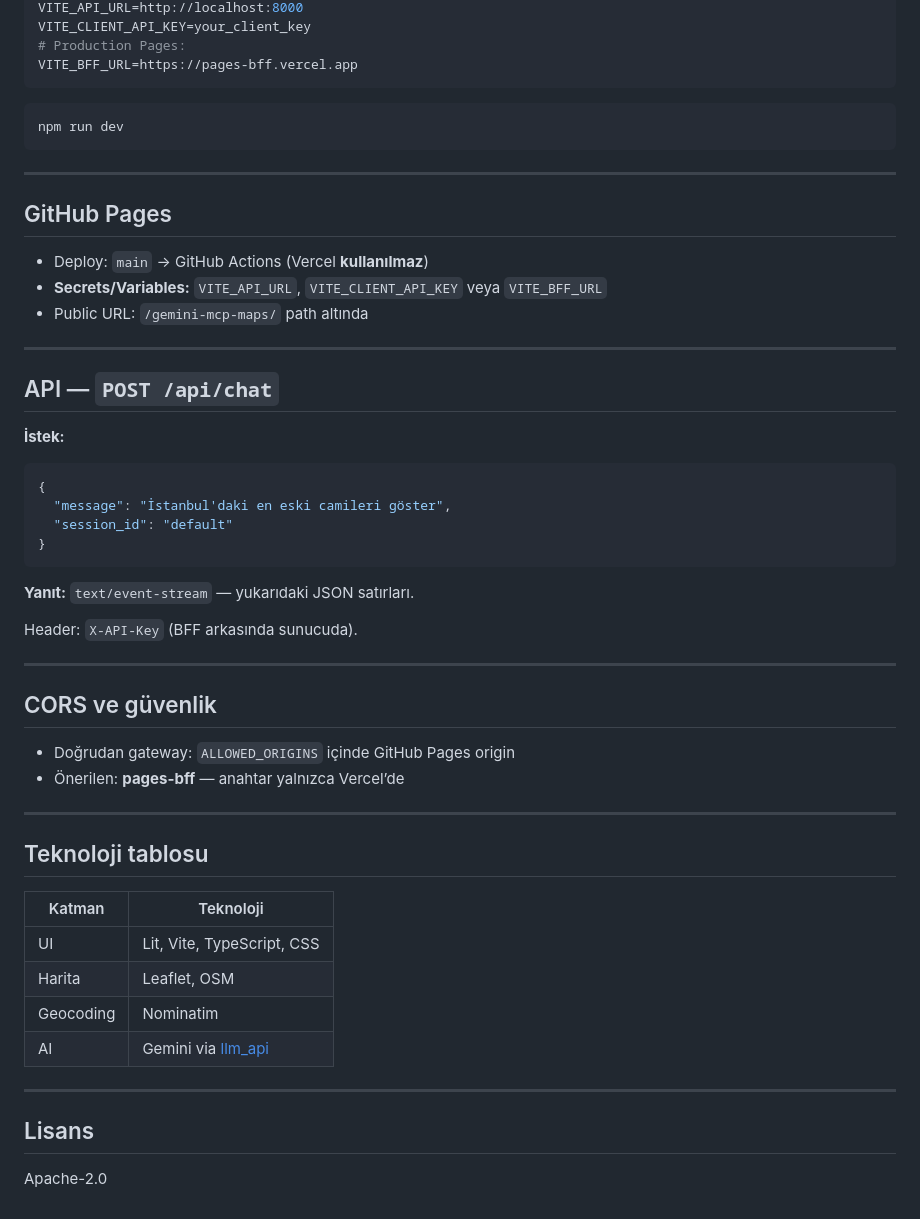
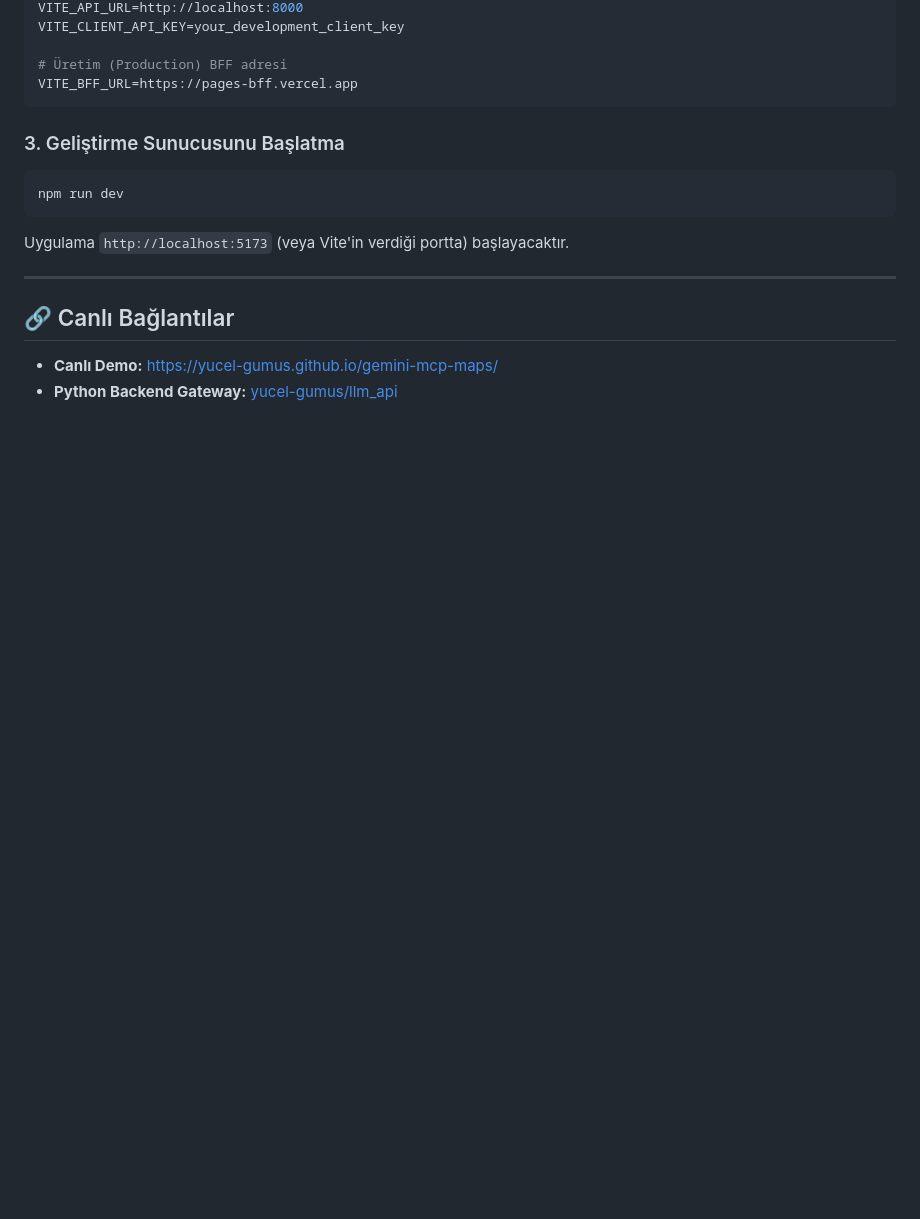
Before and after one commit to yucel-gumus/gemini-mcp-maps, a Markdown page: README.md, the part around one of its changes. Drawn GitHub-style; blank space fills up the shorter version.

````diff
--- a/README.md
+++ b/README.md
@@ -67,58 +81,18 @@ cp .env.example .env
 VITE_API_URL=http://localhost:8000
-VITE_CLIENT_API_KEY=your_client_key
-# Production Pages:
+VITE_CLIENT_API_KEY=your_development_client_key
+
+# Üretim (Production) BFF adresi
 VITE_BFF_URL=https://pages-bff.vercel.app
 ```
 
+### 3. Geliştirme Sunucusunu Başlatma
 ```bash
 npm run dev
 ```
+Uygulama `http://localhost:5173` (veya Vite'in verdiği portta) başlayacaktır.
 
 ---
 
-## GitHub Pages
-
-- Deploy: `main` → GitHub Actions (Vercel **kullanılmaz**)
-- **Secrets/Variables:** `VITE_API_URL`, `VITE_CLIENT_API_KEY` veya `VITE_BFF_URL`
-- Public URL: `/gemini-mcp-maps/` path altında
-
----
-
-## API — `POST /api/chat`
-
-**İstek:**
-
-```json
-{
-  "message": "İstanbul'daki en eski camileri göster",
-  "session_id": "default"
-}
-```
-
-**Yanıt:** `text/event-stream` — yukarıdaki JSON satırları.
-
-Header: `X-API-Key` (BFF arkasında sunucuda).
-
----
-
-## CORS ve güvenlik
-
-- Doğrudan gateway: `ALLOWED_ORIGINS` içinde GitHub Pages origin
-- Önerilen: **pages-bff** — anahtar yalnızca Vercel’de
-
----
-
-## Teknoloji tablosu
-
-| Katman | Teknoloji |
-|--------|-----------|
-| UI | Lit, Vite, TypeScript, CSS |
-| Harita | Leaflet, OSM |
-| Geocoding | Nominatim |
-| AI | Gemini via [llm_api](https://github.com/yucel-gumus/llm_api) |
-
----
-
-## Lisans
-
-Apache-2.0
+## 🔗 Canlı Bağlantılar
+* **Canlı Demo:** [https://yucel-gumus.github.io/gemini-mcp-maps/](https://yucel-gumus.github.io/gemini-mcp-maps/)
+* **Python Backend Gateway:** [yucel-gumus/llm_api](https://github.com/yucel-gumus/llm_api)
````
Also changed, not shown: other parts of README.md (+57 -43 lines).
